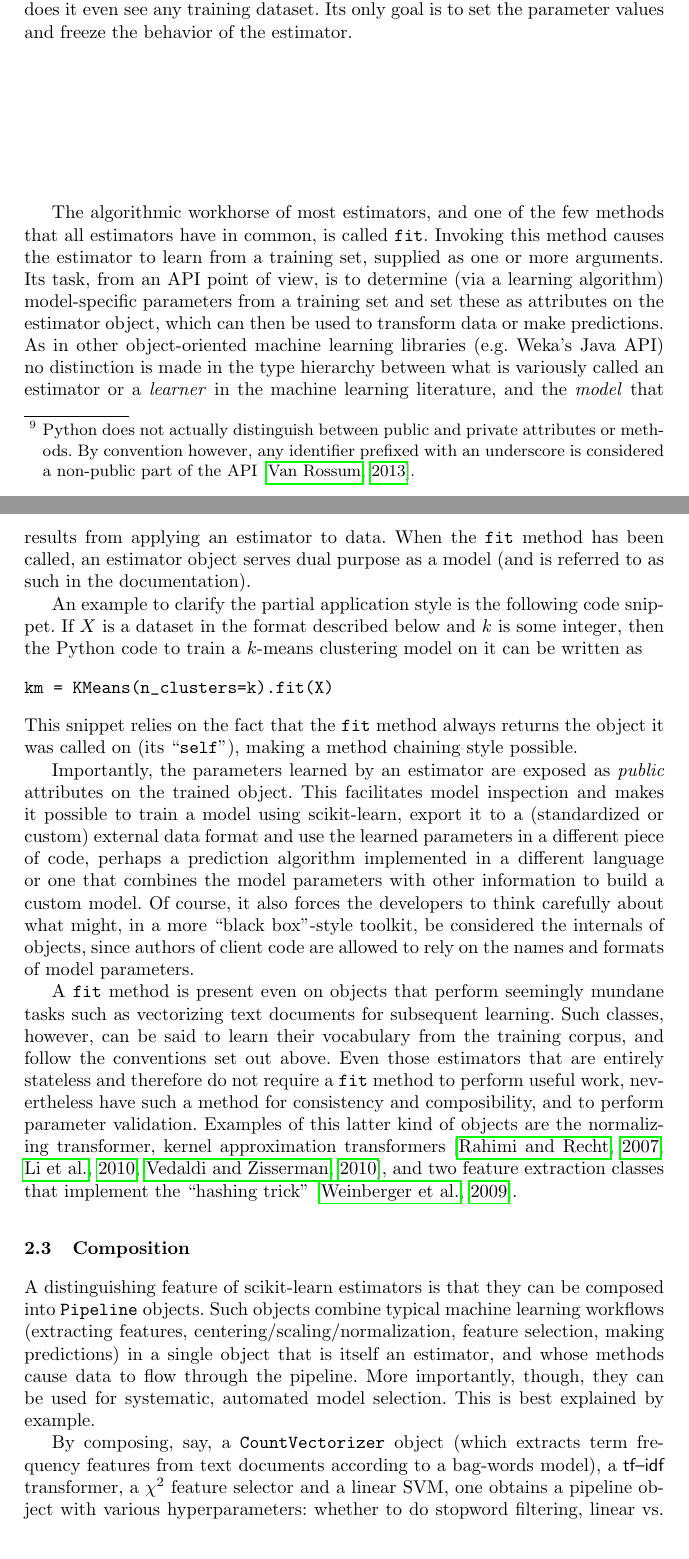
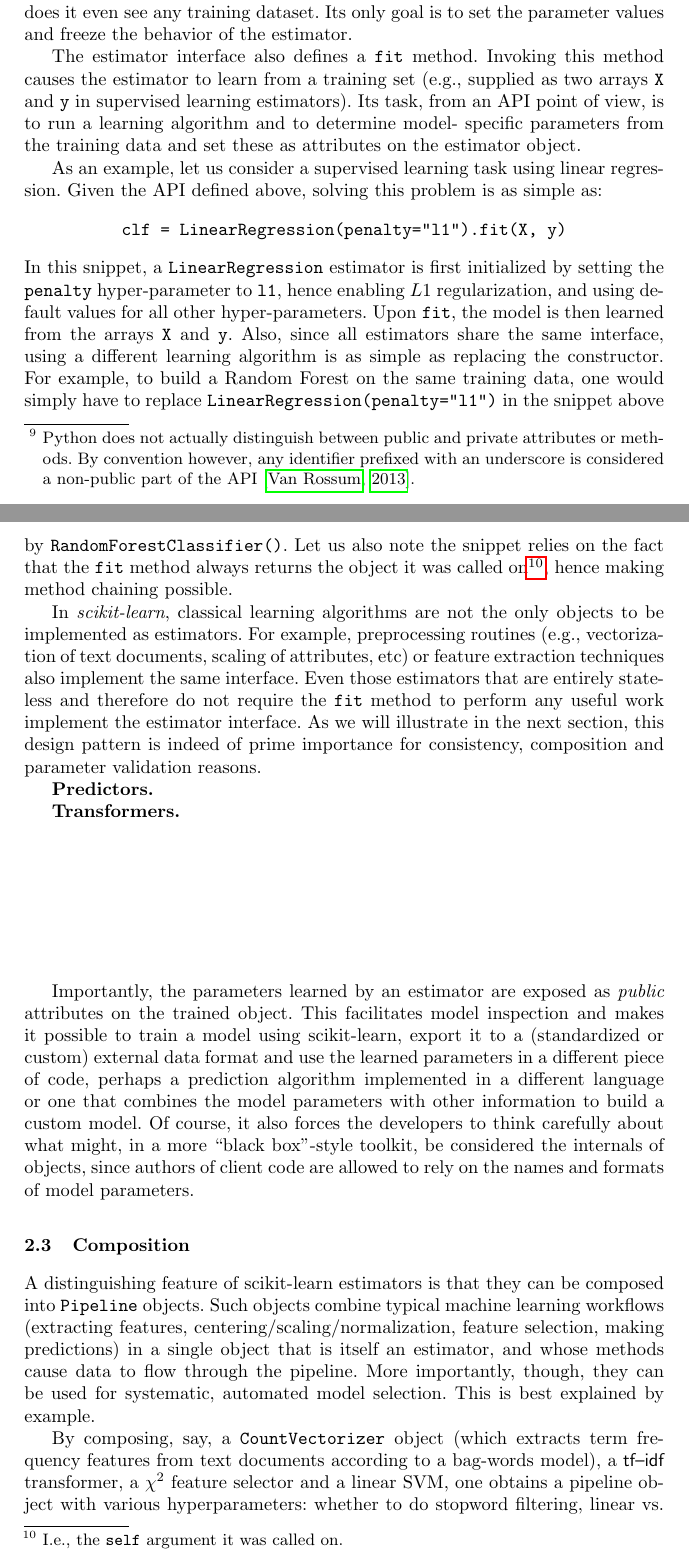
Before and after one commit to jakevdp/ECML_PKDD_2013, a LaTeX paper (paper.tex): two parts of pages 3 and 4 of 9, joined at a grey line, cut so that both start at the same text. Compiled offline with pdfLaTeX.

Commit message:
Estimators

```diff
--- a/paper.tex
+++ b/paper.tex
@@ -218,14 +218,52 @@ behavior (e.g., the $C$ constant in SVMs). Parameters set as public attributes
 are also used for introspection purposes, e.g., in model selection routines. To
 ease their use, appropriate default hyper-parameter values are provided for all
 built-in estimators. These default values are set to be relevant in most common
-situations in order to make estimators as efficient as possible out-of-box for
-non-experts. Finally, the constructor of an estimator never performs any actual
-learning, nor does it even see any training dataset. Its only goal
-is to set the parameter values and freeze the behavior of the estimator.
+situations in order to make estimators as efficient as possible \textit{out-of-box}
+for non-experts. Finally, the constructor of an estimator never performs
+any actual learning, nor does it even see any training dataset. Its only goal is
+to set the parameter values and freeze the behavior of the estimator.
 
+The estimator interface also defines a \texttt{fit} method. Invoking this method
+causes the estimator to learn from a training set (e.g., supplied as two arrays
+\texttt{X} and \texttt{y} in supervised learning estimators). Its task, from an
+API point of view, is to run a learning algorithm and to determine model-
+specific parameters from the training data and set these as attributes on the
+estimator object.
+
+As an example, let us consider a supervised learning task using linear regression.
+Given the API defined above, solving this problem is as simple as:
+\begin{center}
+\texttt{clf = LinearRegression(penalty="l1").fit(X, y)}
+\end{center}
+In this snippet, a \texttt{LinearRegression} estimator is first initialized by
+setting the \texttt{penalty} hyper-parameter to \texttt{l1}, hence enabling $L1$
+regularization, and using default values for all other hyper-parameters. Upon
+\texttt{fit}, the model is then learned from the arrays \texttt{X} and
+\texttt{y}. Also, since all estimators share the same interface, using a
+different learning algorithm is as simple as replacing the constructor. For
+example, to build a Random Forest on the same training data, one would simply
+have to replace \texttt{LinearRegression(penalty="l1")} in the snippet above by
+\texttt{RandomForestClassifier()}. Let us also note the snippet relies on the
+fact that the \texttt{fit} method always returns the object it was called
+on\footnote{I.e., the \texttt{self} argument it was called on.}, hence making
+method chaining  possible.
+
+In \textit{scikit-learn}, classical learning algorithms are not the only objects
+to be implemented as estimators. For example, preprocessing routines (e.g.,
+vectorization of text documents, scaling of attributes, etc) or feature
+extraction techniques also implement the same interface. Even those estimators
+that are entirely stateless and therefore do not require the \texttt{fit} method
+to perform any useful work implement the estimator interface. As we will
+illustrate in the next section, this design pattern is indeed of prime
+importance for consistency, composition and parameter validation reasons.
+
+\textbf{Predictors.}
+
+\textbf{Transformers.}
 
 
 \vspace{3cm}
+
 
 % The bulk of the scikit-learn application programming interface
 % consists of so-called \textit{estimator} objects.
@@ -252,36 +290,53 @@ is to set the parameter values and freeze the behavior of the estimator.
 %   }
 % It never performs actual learning, nor does it even see a training set.
 
-The algorithmic workhorse of most estimators, and one of the few methods
-that all estimators have in common, is called \texttt{fit}.
-Invoking this method causes the estimator to learn from a training set,
-supplied as one or more arguments.
-Its task, from an API point of view,
-is to determine (via a learning algorithm) model-specific parameters
-from a training set and set these as attributes on the estimator object,
-which can then be used to transform data or make predictions.
-As in other object-oriented machine learning libraries
-(e.g.\ Weka's Java API)
-no distinction is made in the type hierarchy
-between what is variously called an estimator or a \textit{learner}
-in the machine learning literature,
-and the \textit{model} that results from applying an estimator to data.
-When the \texttt{fit} method has been called,
-an estimator object serves dual purpose as a model
-(and is referred to as such in the documentation).
+% The algorithmic workhorse of most estimators, and one of the few methods
+% that all estimators have in common, is called \texttt{fit}.
+% Invoking this method causes the estimator to learn from a training set,
+% supplied as one or more arguments.
+% Its task, from an API point of view,
+% is to determine (via a learning algorithm) model-specific parameters
+% from a training set and set these as attributes on the estimator object,
+% which can then be used to transform data or make predictions.
+% As in other object-oriented machine learning libraries
+% (e.g.\ Weka's Java API)
+% no distinction is made in the type hierarchy
+% between what is variously called an estimator or a \textit{learner}
+% in the machine learning literature,
+% and the \textit{model} that results from applying an estimator to data.
+% When the \texttt{fit} method has been called,
+% an estimator object serves dual purpose as a model
+% (and is referred to as such in the documentation).
 
-An example to clarify the partial application style
-is the following code snippet.
-If $X$ is a dataset in the format described below and $k$ is some integer,
-then the Python code to train a $k$-means clustering model on it
-can be written as
-% XXX we could use Pygments for syntax highlighting
-\begin{verbatim}
-km = KMeans(n_clusters=k).fit(X)
-\end{verbatim}
-This snippet relies on the fact that the \texttt{fit} method
-always returns the object it was called on (its ``\texttt{self}''),
-making a method chaining style possible.
+% An example to clarify the partial application style
+% is the following code snippet.
+% If $X$ is a dataset in the format described below and $k$ is some integer,
+% then the Python code to train a $k$-means clustering model on it
+% can be written as
+% % XXX we could use Pygments for syntax highlighting
+% \begin{verbatim}
+% km = KMeans(n_clusters=k).fit(X)
+% \end{verbatim}
+% This snippet relies on the fact that the \texttt{fit} method
+% always returns the object it was called on (its ``\texttt{self}''),
+% making a method chaining style possible.
+
+% A \texttt{fit} method is present even on objects
+% that perform seemingly mundane tasks such as vectorizing text documents
+% for subsequent learning.
+% Such classes, however, can be said to learn their vocabulary
+% from the training corpus,
+% and follow the conventions set out above.
+% Even those estimators that are entirely stateless and therefore
+% do not require a \texttt{fit} method to perform useful work,
+% nevertheless have such a method for consistency and composibility,
+% and to perform parameter validation.
+% Examples of this latter kind of objects are the normalizing transformer,
+% kernel approximation transformers
+% \citep{rahimi2007random, li2010random, vedaldi2010efficient},
+% % XXX is it relevant that they are exactly two? Propose s/two/the
+% and two feature extraction classes that implement the ``hashing trick''
+% \citep{weinberger2009}.
 
 Importantly, the parameters learned by an estimator
 are exposed as \textit{public} attributes on the trained object.
@@ -299,22 +354,7 @@ be considered the internals of objects,
 since authors of client code are allowed to rely
 on the names and formats of model parameters.
 
-A \texttt{fit} method is present even on objects
-that perform seemingly mundane tasks such as vectorizing text documents
-for subsequent learning.
-Such classes, however, can be said to learn their vocabulary
-from the training corpus,
-and follow the conventions set out above.
-Even those estimators that are entirely stateless and therefore
-do not require a \texttt{fit} method to perform useful work,
-nevertheless have such a method for consistency and composibility,
-and to perform parameter validation.
-Examples of this latter kind of objects are the normalizing transformer,
-kernel approximation transformers
-\citep{rahimi2007random, li2010random, vedaldi2010efficient},
-% XXX is it relevant that they are exactly two? Propose s/two/the
-and two feature extraction classes that implement the ``hashing trick''
-\citep{weinberger2009}.
+
 
 \subsection{Composition}
 
```
